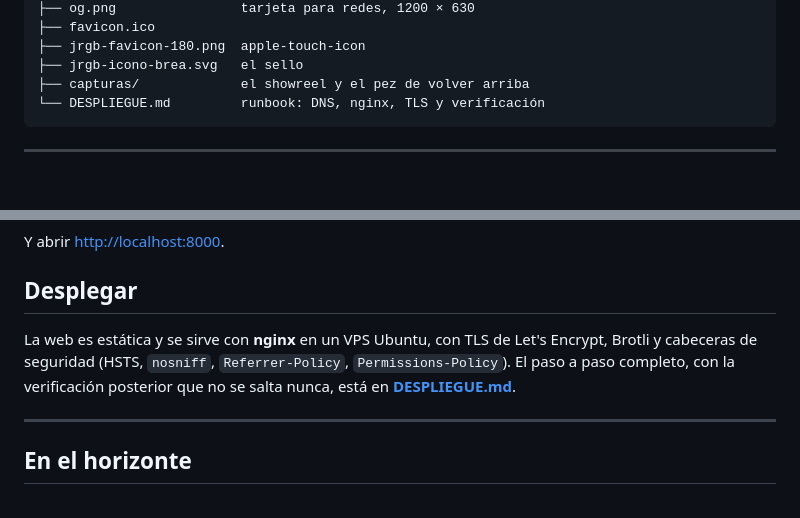
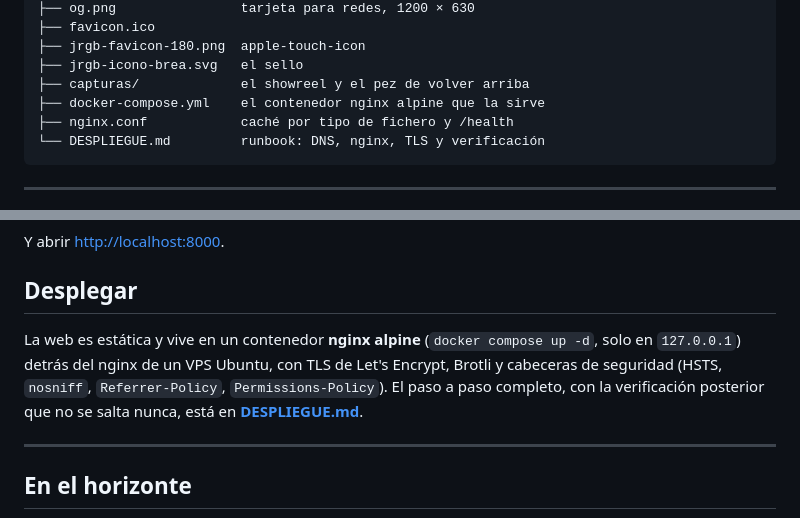
Before and after one commit to gutierrezbj/jrgblanco, a Markdown page: README.md, 2 parts joined by grey strips. Rendered like a GitHub page; blank space fills up the shorter version.

Commit message:
README: contenedor
Co-Authored-By: Claude Opus 5.5 <noreply@anthropic.com>

````diff
--- a/README.md
+++ b/README.md
@@ -154,6 +154,8 @@ Todas las transiciones usan una sola curva: `cubic-bezier(.22, 1, .36, 1)`.
 ├── jrgb-favicon-180.png  apple-touch-icon
 ├── jrgb-icono-brea.svg   el sello
 ├── capturas/             el showreel y el pez de volver arriba
+├── docker-compose.yml    el contenedor nginx alpine que la sirve
+├── nginx.conf            caché por tipo de fichero y /health
 └── DESPLIEGUE.md         runbook: DNS, nginx, TLS y verificación
 ```
 
@@ -171,7 +173,7 @@ Y abrir <http://localhost:8000>.
 
 ## Desplegar
 
-La web es estática y se sirve con **nginx** en un VPS Ubuntu, con TLS de Let's Encrypt, Brotli y cabeceras de seguridad (HSTS, `nosniff`, `Referrer-Policy`, `Permissions-Policy`). El paso a paso completo, con la verificación posterior que no se salta nunca, está en **[DESPLIEGUE.md](DESPLIEGUE.md)**.
+La web es estática y vive en un contenedor **nginx alpine** (`docker compose up -d`, solo en `127.0.0.1`) detrás del nginx de un VPS Ubuntu, con TLS de Let's Encrypt, Brotli y cabeceras de seguridad (HSTS, `nosniff`, `Referrer-Policy`, `Permissions-Policy`). El paso a paso completo, con la verificación posterior que no se salta nunca, está en **[DESPLIEGUE.md](DESPLIEGUE.md)**.
 
 ---
 
````
